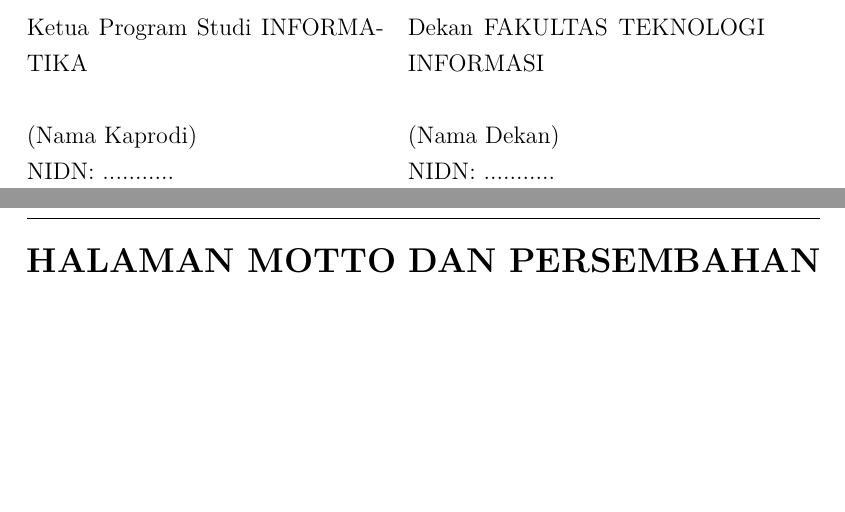
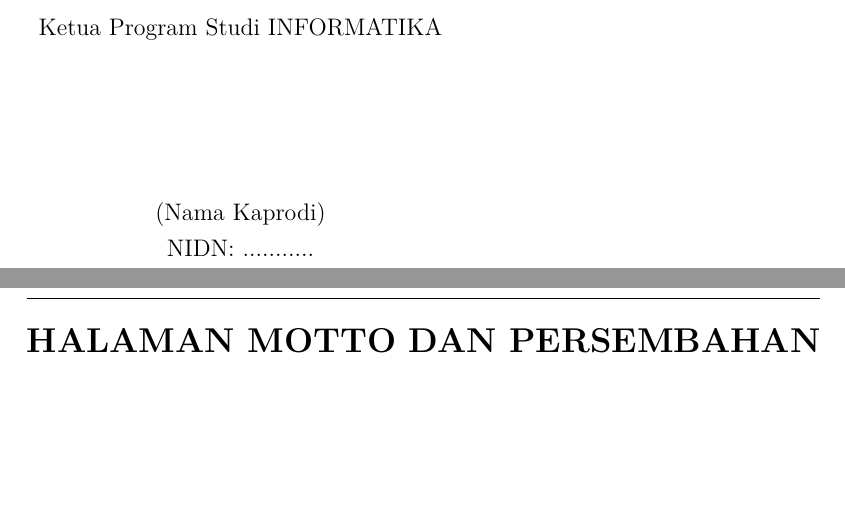
Before and after one commit to gtkrshnaaa/skripsipaicode, a LaTeX thesis (skripsi_latex/main.tex, which reads skripsi_latex/front_pengesahan.tex): two parts of pages 5 and 6 of 136, joined at a grey line, cut so that both start at the same text, the shorter picture padded with empty space. Compiled offline with pdfLaTeX.

Commit message:
Update front_pengesahan.tex: remove Dean and adjust signatories

```diff
--- a/skripsi_latex/front_pengesahan.tex
+++ b/skripsi_latex/front_pengesahan.tex
@@ -38,9 +38,9 @@
 \end{center}
 
 \noindent
-\begin{tabular}{@{}p{0.45\textwidth}p{0.45\textwidth}@{}}
-  Ketua Program Studi \Prodi & Dekan \Fakultas \\
-  \vspace{2cm} & \vspace{2cm} \\
-  (Nama Kaprodi) & (Nama Dekan) \\
-  NIDN: ........... & NIDN: ........... \\
+\begin{tabular}{c}
+  Ketua Program Studi \Prodi \\
+  \vspace{2cm} \\
+  (Nama Kaprodi) \\
+  NIDN: ........... \\
 \end{tabular}
```
